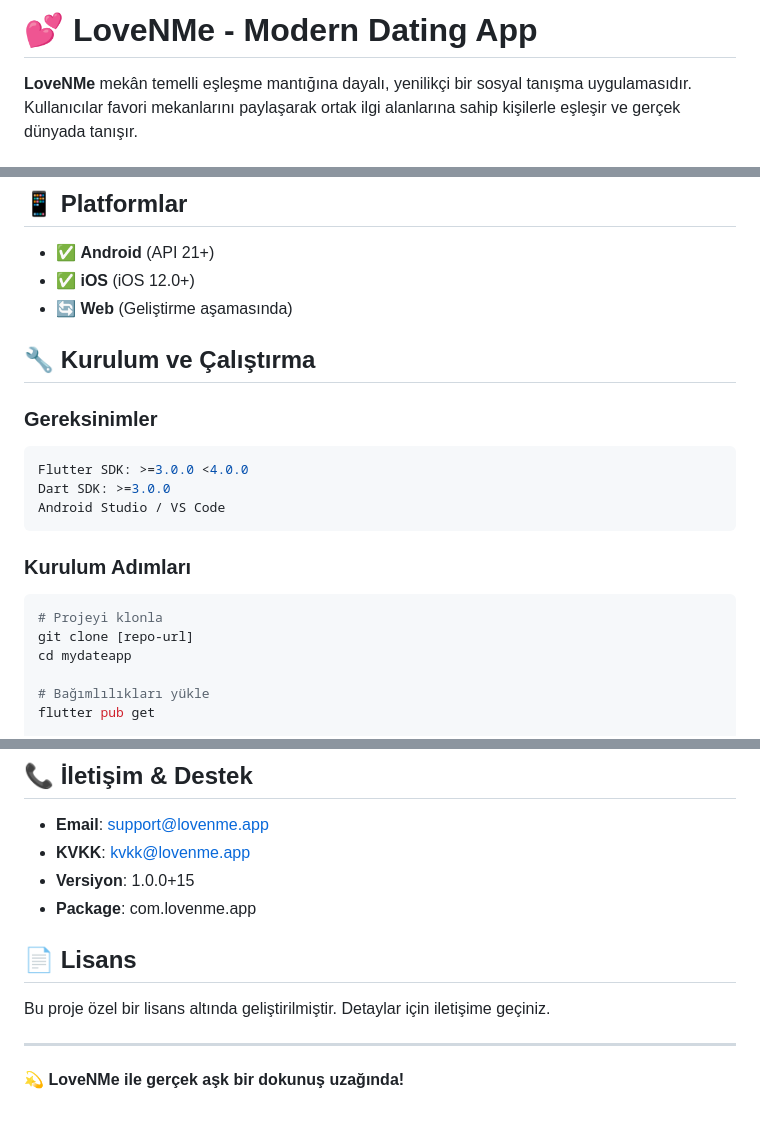
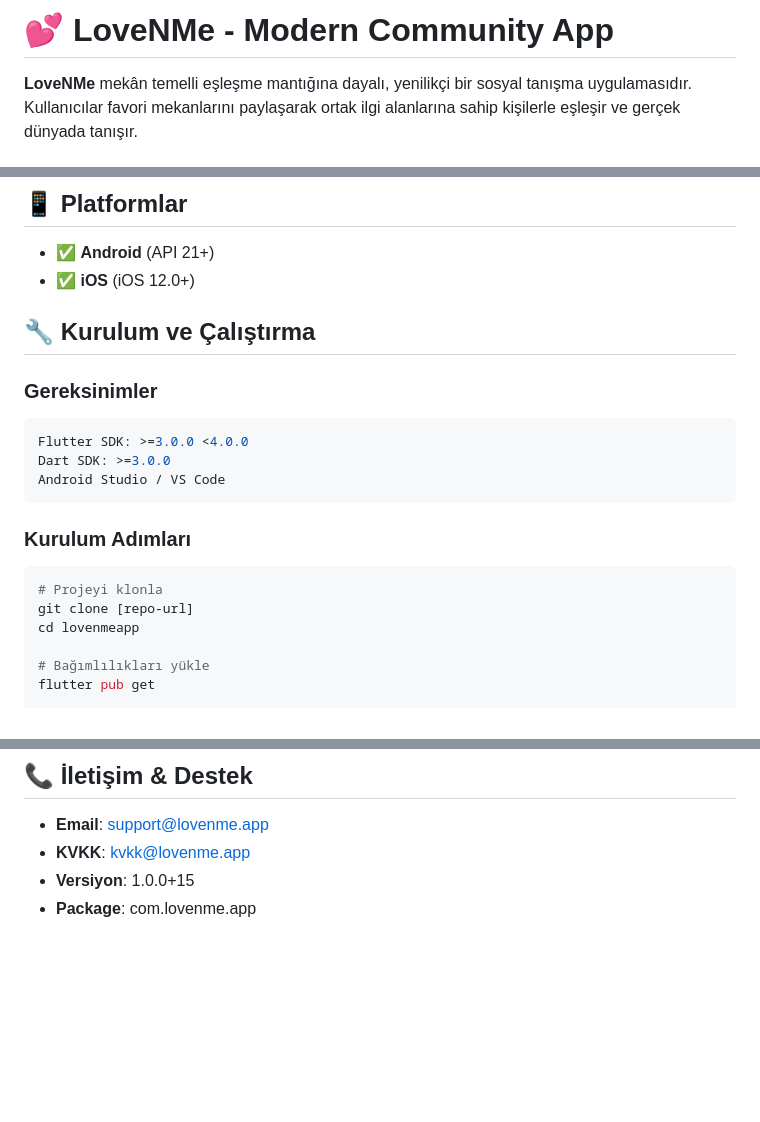
Before and after one commit to burakohrili/lovenmeapp, a Markdown page: README.md, 3 parts joined by grey strips. Drawn GitHub-style; blank space fills up the shorter version.

Commit message:
Update README for LoveNMe app details

````diff
--- a/README.md
+++ b/README.md
@@ -1,4 +1,4 @@
-# 💕 LoveNMe - Modern Dating App
+# 💕 LoveNMe - Modern Community App
 
 **LoveNMe** mekân temelli eşleşme mantığına dayalı, yenilikçi bir sosyal tanışma uygulamasıdır. Kullanıcılar favori mekanlarını paylaşarak ortak ilgi alanlarına sahip kişilerle eşleşir ve gerçek dünyada tanışır.
 
@@ -52,7 +52,6 @@
 
 - ✅ **Android** (API 21+)
 - ✅ **iOS** (iOS 12.0+)
-- 🔄 **Web** (Geliştirme aşamasında)
 
 ## 🔧 Kurulum ve Çalıştırma
 
@@ -67,7 +66,7 @@ Android Studio / VS Code
 ```bash
 # Projeyi klonla
 git clone [repo-url]
-cd mydateapp
+cd lovenmeapp
 
 # Bağımlılıkları yükle
 flutter pub get
@@ -140,11 +139,3 @@ lib/
 - **KVKK**: kvkk@lovenme.app
 - **Versiyon**: 1.0.0+15
 - **Package**: com.lovenme.app
-
-## 📄 Lisans
-
-Bu proje özel bir lisans altında geliştirilmiştir. Detaylar için iletişime geçiniz.
-
----
-
-💫 **LoveNMe ile gerçek aşk bir dokunuş uzağında!**
````
